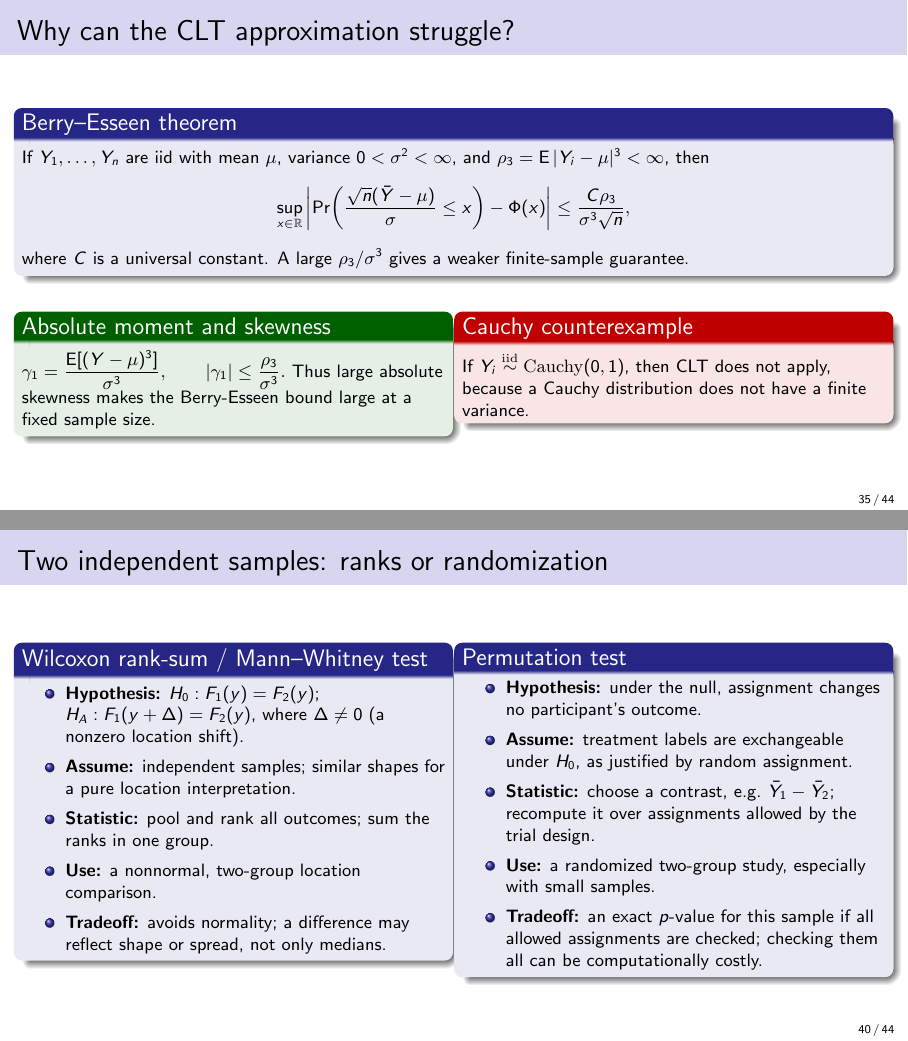
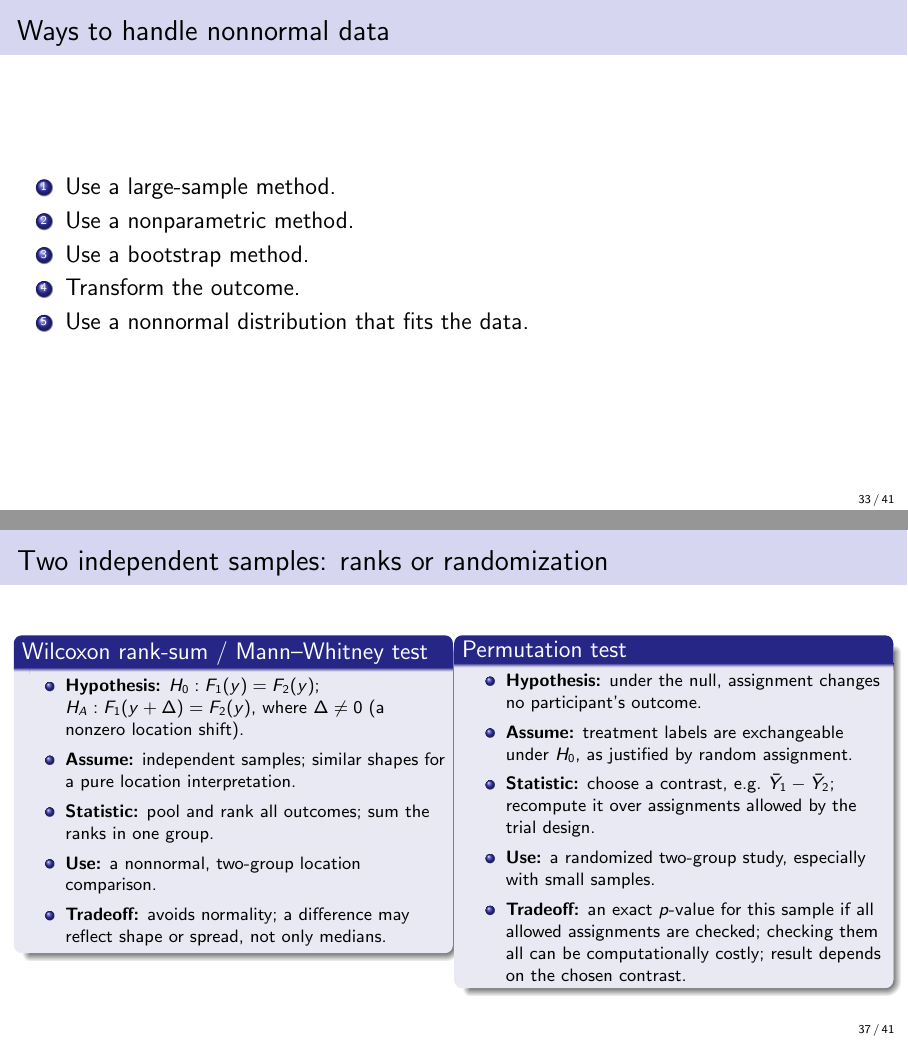
Before and after one commit to CHENGHAO-WANG/BIOS662_review, LaTeX slides (main.tex): pages 35 and 40 of 44 before the commit and pages 33 and 37 of 41 after it, joined at a grey line. Compiled offline with pdfLaTeX.

Commit message:
Streamline review deck and clarify permutation tradeoff

```diff
--- a/main.tex
+++ b/main.tex
@@ -820,38 +820,38 @@
   \end{columns}
 \end{frame}
 
-\begin{frame}{Why can the CLT approximation struggle?}
-  \footnotesize
-  \begin{block}{Berry--Esseen theorem}
-    If \(Y_1,\ldots,Y_n\) are iid with mean \(\mu\), variance
-    \(0<\sigma^2<\infty\), and \(\rho_3=\E|Y_i-\mu|^3<\infty\), then
-    \[
-      \sup_{x\in\mathbb R}
-      \left|\Pr\!\left(\frac{\sqrt n(\bar Y-\mu)}{\sigma}\le x\right)
-      -\Phi(x)\right|
-      \le \frac{C\rho_3}{\sigma^3\sqrt n},
-    \]
-    where \(C\) is a universal constant. A large \(\rho_3/\sigma^3\)
-    gives a weaker finite-sample guarantee.
-  \end{block}
-  \begin{columns}[T,onlytextwidth]
-    \column{0.49\textwidth}
-      \begin{exampleblock}{Absolute moment and skewness}
-        \(\displaystyle
-          \gamma_1=\frac{\E[(Y-\mu)^3]}{\sigma^3},
-          \qquad |\gamma_1|\leq\frac{\rho_3}{\sigma^3}.
-        \)
-        Thus large absolute skewness makes the Berry-Esseen bound large
-        at a fixed sample size.
-      \end{exampleblock}
-    \column{0.49\textwidth}
-      \begin{alertblock}{Cauchy counterexample}
-        If \(Y_i\overset{\mathrm{iid}}{\sim}\mathrm{Cauchy}(0,1)\), then
-        CLT does not apply, because a Cauchy distribution does not have
-        a finite variance.
-      \end{alertblock}
-  \end{columns}
-\end{frame}
+% \begin{frame}{Why can the CLT approximation struggle?}
+%   \footnotesize
+%   \begin{block}{Berry--Esseen theorem}
+%     If \(Y_1,\ldots,Y_n\) are iid with mean \(\mu\), variance
+%     \(0<\sigma^2<\infty\), and \(\rho_3=\E|Y_i-\mu|^3<\infty\), then
+%     \[
+%       \sup_{x\in\mathbb R}
+%       \left|\Pr\!\left(\frac{\sqrt n(\bar Y-\mu)}{\sigma}\le x\right)
+%       -\Phi(x)\right|
+%       \le \frac{C\rho_3}{\sigma^3\sqrt n},
+%     \]
+%     where \(C\) is a universal constant. A large \(\rho_3/\sigma^3\)
+%     gives a weaker finite-sample guarantee.
+%   \end{block}
+%   \begin{columns}[T,onlytextwidth]
+%     \column{0.49\textwidth}
+%       \begin{exampleblock}{Absolute moment and skewness}
+%         \(\displaystyle
+%           \gamma_1=\frac{\E[(Y-\mu)^3]}{\sigma^3},
+%           \qquad |\gamma_1|\leq\frac{\rho_3}{\sigma^3}.
+%         \)
+%         Thus large absolute skewness makes the Berry-Esseen bound large
+%         at a fixed sample size.
+%       \end{exampleblock}
+%     \column{0.49\textwidth}
+%       \begin{alertblock}{Cauchy counterexample}
+%         If \(Y_i\overset{\mathrm{iid}}{\sim}\mathrm{Cauchy}(0,1)\), then
+%         CLT does not apply, because a Cauchy distribution does not have
+%         a finite variance.
+%       \end{alertblock}
+%   \end{columns}
+% % \end{frame}
 
 \begin{frame}{Ways to handle nonnormal data}
   \large
@@ -966,7 +966,7 @@
           \item \textbf{Assume:} treatment labels are exchangeable under \(H_0\), as justified by random assignment.
           \item \textbf{Statistic:} choose a contrast, e.g.\ \(\bar Y_1-\bar Y_2\); recompute it over assignments allowed by the trial design.
           \item \textbf{Use:} a randomized two-group study, especially with small samples.
-          \item \textbf{Tradeoff:} an exact \(p\)-value for this sample if all allowed assignments are checked; checking them all can be computationally costly.
+          \item \textbf{Tradeoff:} an exact \(p\)-value for this sample if all allowed assignments are checked; checking them all can be computationally costly; result depends on the chosen contrast.
         \end{itemize}
       \end{block}
   \end{columns}
```
Also changed, not shown: PROJECT_STATUS.md (+5 -8 lines), main.tex (68 more changed lines).
